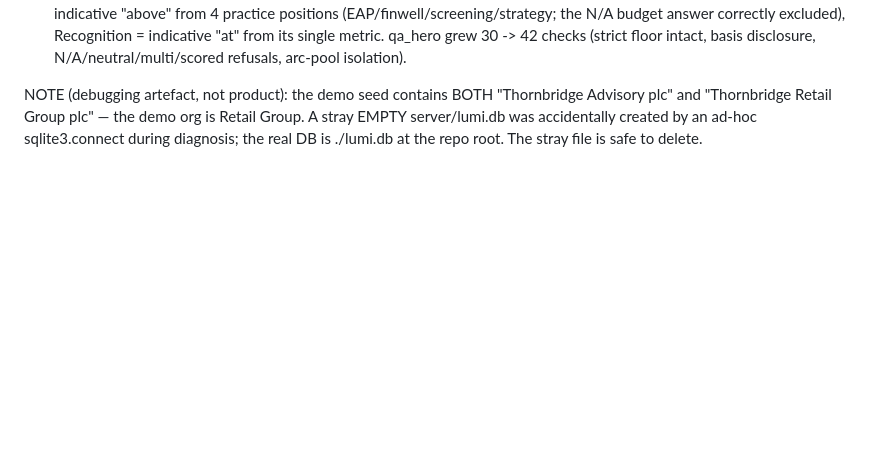
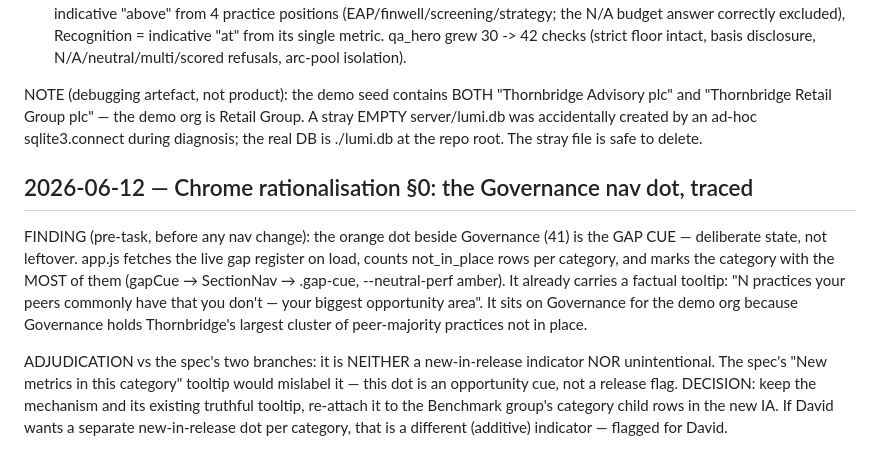
Before and after one commit to Davidlumi/lumihr, a Markdown page: DECISIONS.md, the part around the change. GitHub-like rendering; blank space fills up the shorter version.

Commit message:
Chrome spec §0: trace the Governance nav dot (gap cue, deliberate)
The dot is the gap-cue: the category with the most peers-have-it-you-don't
practices, with a factual tooltip — an opportunity cue, not a release
indicator. Keep mechanism + truthful tooltip; re-attach to the new
Benchmark child rows; new-metrics dot flagged for David as a separate
concept.

Co-Authored-By: Claude Fable 5 <noreply@anthropic.com>

```diff
--- a/DECISIONS.md
+++ b/DECISIONS.md
@@ -1413,3 +1413,23 @@ NOTE (debugging artefact, not product): the demo seed contains BOTH
 org is Retail Group. A stray EMPTY server/lumi.db was accidentally created
 by an ad-hoc sqlite3.connect during diagnosis; the real DB is ./lumi.db at
 the repo root. The stray file is safe to delete.
+
+## 2026-06-12 — Chrome rationalisation §0: the Governance nav dot, traced
+
+FINDING (pre-task, before any nav change): the orange dot beside
+Governance (41) is the GAP CUE — deliberate state, not leftover. app.js
+fetches the live gap register on load, counts not_in_place rows per
+category, and marks the category with the MOST of them (gapCue →
+SectionNav → .gap-cue, --neutral-perf amber). It already carries a
+factual tooltip: "N practices your peers commonly have that you don't —
+your biggest opportunity area". It sits on Governance for the demo org
+because Governance holds Thornbridge's largest cluster of peer-majority
+practices not in place.
+
+ADJUDICATION vs the spec's two branches: it is NEITHER a new-in-release
+indicator NOR unintentional. The spec's "New metrics in this category"
+tooltip would mislabel it — this dot is an opportunity cue, not a
+release flag. DECISION: keep the mechanism and its existing truthful
+tooltip, re-attach it to the Benchmark group's category child rows in
+the new IA. If David wants a separate new-in-release dot per category,
+that is a different (additive) indicator — flagged for David.
```
